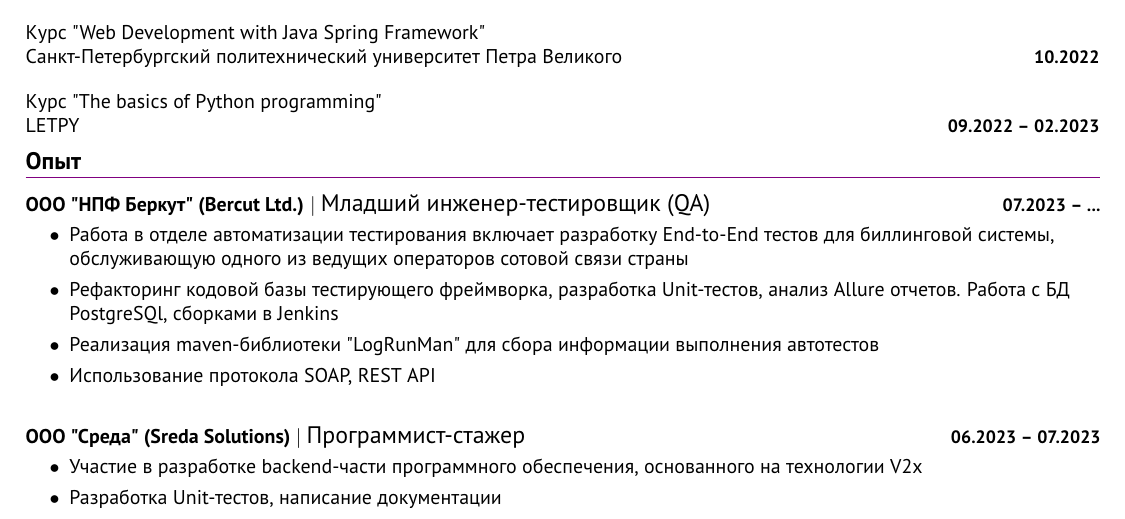
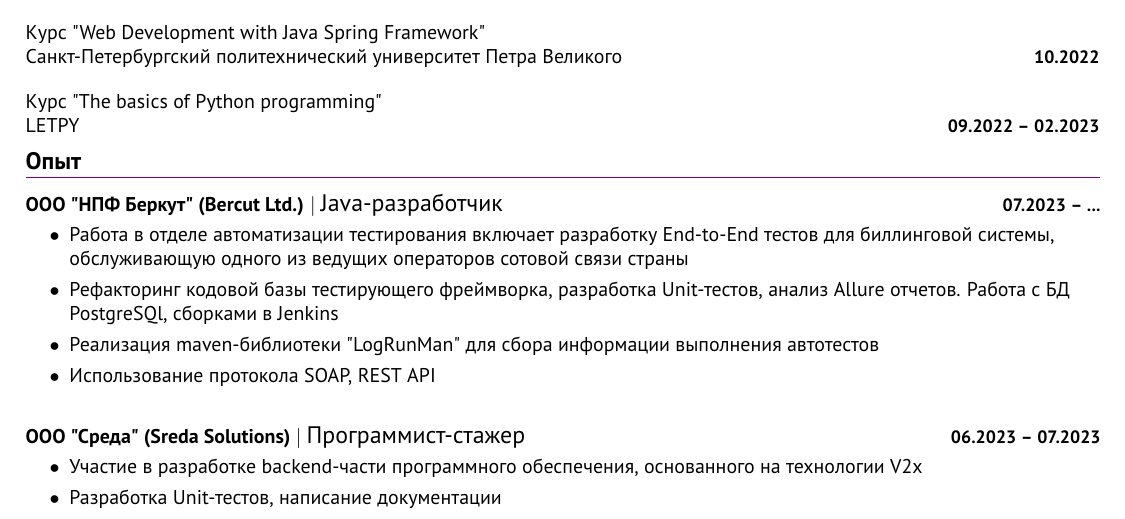
Before and after one commit to sold666/sold666-cv, a LaTeX document (main.tex): part of the page, cut so that both start at the same text. Compiled offline with pdfLaTeX.

Commit message:
fix names

```diff
--- a/main.tex
+++ b/main.tex
@@ -145,7 +145,7 @@ $|$
 \section{Опыт}
 \resumeSubHeadingListStart
 
-\resumeExpItem {\lineSeparatedText{ООО "НПФ Беркут" (Bercut Ltd.)}{Младший инженер-тестировщик (QA)}}{07.2023 -- ...}
+\resumeExpItem {\lineSeparatedText{ООО "НПФ Беркут" (Bercut Ltd.)}{Java-разработчик}}{07.2023 -- ...}
 \resumeItemListStart
 \bulletItem{Работа в отделе автоматизации тестирования включает разработку End-to-End тестов для биллинговой системы, обслуживающую одного из ведущих операторов сотовой связи страны}
 \bulletItem{Рефакторинг кодовой базы тестирующего фреймворка, разработка Unit-тестов, анализ Allure отчетов. Работа с БД PostgreSQl, сборками в Jenkins}
```
Also changed, not shown: main_en.tex (+1 -1 lines), main.pdf, main_en.pdf.
